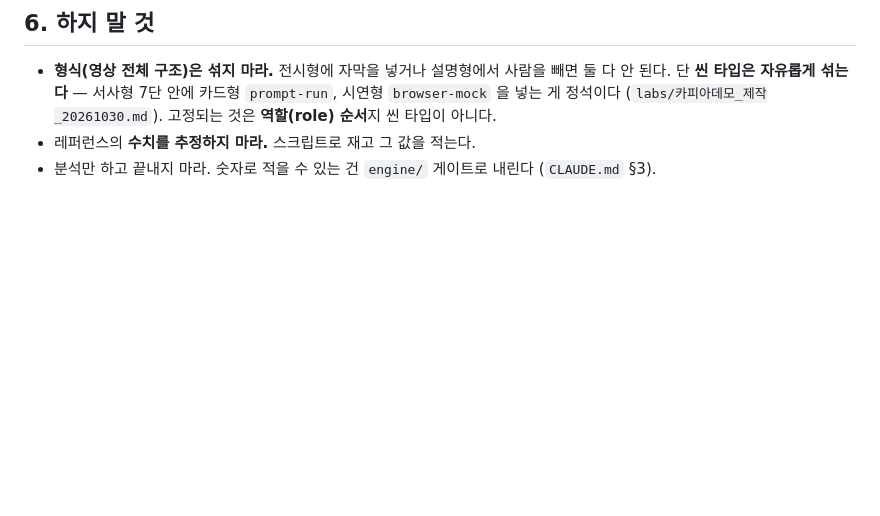
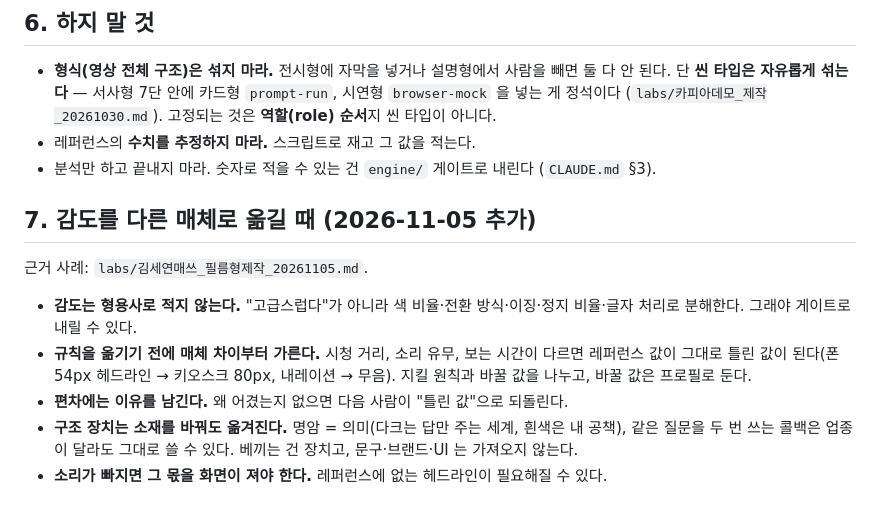
Before and after one commit to doxzn-commits/hopevideogenius, a Markdown page: runbooks/레퍼런스분석_절차.md, the part around the change. Rendered like a GitHub page; blank space fills up the shorter version.

```diff
--- a/runbooks/레퍼런스분석_절차.md
+++ b/runbooks/레퍼런스분석_절차.md
@@ -127,3 +127,11 @@ python tools/analyze_video.py <영상경로>
   (`labs/카피아데모_제작_20261030.md`). 고정되는 것은 **역할(role) 순서**지 씬 타입이 아니다.
 - 레퍼런스의 **수치를 추정하지 마라.** 스크립트로 재고 그 값을 적는다.
 - 분석만 하고 끝내지 마라. 숫자로 적을 수 있는 건 `engine/` 게이트로 내린다 (`CLAUDE.md` §3).
+
+## 7. 감도를 다른 매체로 옮길 때 (2026-11-05 추가)
+근거 사례: `labs/김세연매쓰_필름형제작_20261105.md`.
+- **감도는 형용사로 적지 않는다.** "고급스럽다"가 아니라 색 비율·전환 방식·이징·정지 비율·글자 처리로 분해한다. 그래야 게이트로 내릴 수 있다.
+- **규칙을 옮기기 전에 매체 차이부터 가른다.** 시청 거리, 소리 유무, 보는 시간이 다르면 레퍼런스 값이 그대로 틀린 값이 된다(폰 54px 헤드라인 → 키오스크 80px, 내레이션 → 무음). 지킬 원칙과 바꿀 값을 나누고, 바꿀 값은 프로필로 둔다.
+- **편차에는 이유를 남긴다.** 왜 어겼는지 없으면 다음 사람이 "틀린 값"으로 되돌린다.
+- **구조 장치는 소재를 바꿔도 옮겨진다.** 명암 = 의미(다크는 답만 주는 세계, 흰색은 내 공책), 같은 질문을 두 번 쓰는 콜백은 업종이 달라도 그대로 쓸 수 있다. 베끼는 건 장치고, 문구·브랜드·UI 는 가져오지 않는다.
+- **소리가 빠지면 그 몫을 화면이 져야 한다.** 레퍼런스에 없는 헤드라인이 필요해질 수 있다.
```
Also changed, not shown: runbooks/정보전달영상_제작절차.md (+10 -0 lines), 현재상태.md (+4 -3 lines).
